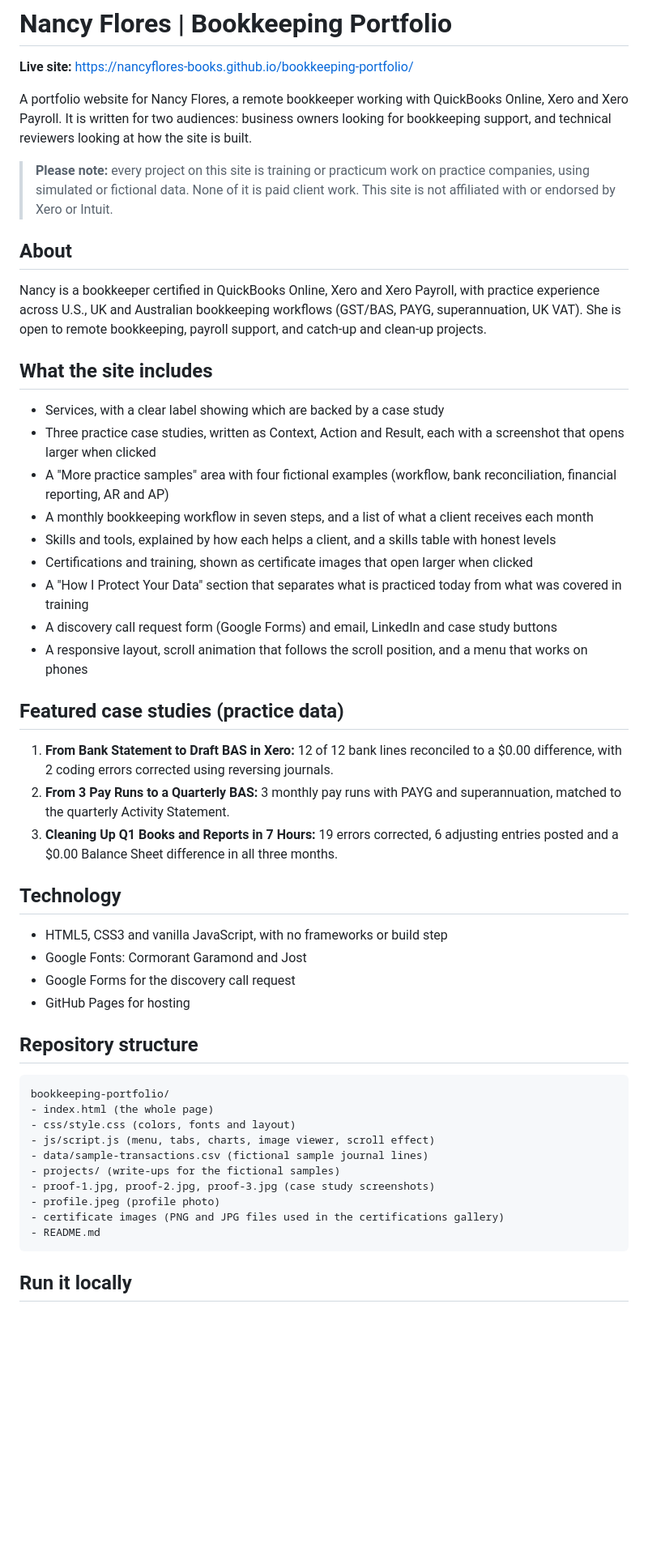
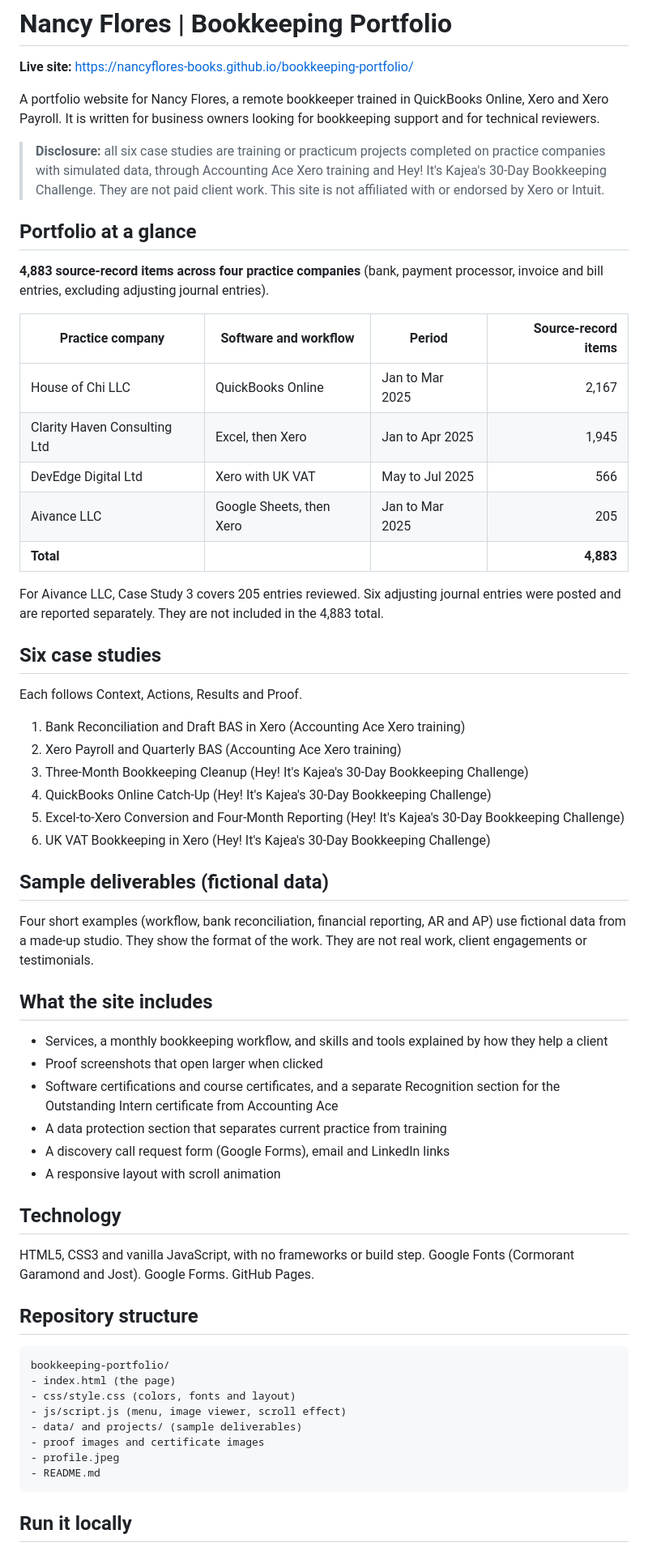
Before and after one commit to nancyflores-books/bookkeeping-portfolio, a Markdown page: README.md, the part around one of its changes. Shown at 81% size. Drawn GitHub-style; blank space fills up the shorter version.

```diff
--- a/README.md
+++ b/README.md
@@ -2,50 +2,61 @@
 
 **Live site:** https://nancyflores-books.github.io/bookkeeping-portfolio/
 
-A portfolio website for Nancy Flores, a remote bookkeeper working with QuickBooks Online, Xero and Xero Payroll. It is written for two audiences: business owners looking for bookkeeping support, and technical reviewers looking at how the site is built.
+A portfolio website for Nancy Flores, a remote bookkeeper trained in QuickBooks Online, Xero and Xero Payroll. It is written for business owners looking for bookkeeping support and for technical reviewers.
 
-> **Please note:** every project on this site is training or practicum work on practice companies, using simulated or fictional data. None of it is paid client work. This site is not affiliated with or endorsed by Xero or Intuit.
+> **Disclosure:** all six case studies are training or practicum projects completed on practice companies with simulated data, through Accounting Ace Xero training and Hey! It's Kajea's 30-Day Bookkeeping Challenge. They are not paid client work. This site is not affiliated with or endorsed by Xero or Intuit.
 
-## About
+## Portfolio at a glance
 
-Nancy is a bookkeeper certified in QuickBooks Online, Xero and Xero Payroll, with practice experience across U.S., UK and Australian bookkeeping workflows (GST/BAS, PAYG, superannuation, UK VAT). She is open to remote bookkeeping, payroll support, and catch-up and clean-up projects.
+**4,883 source-record items across four practice companies** (bank, payment processor, invoice and bill entries, excluding adjusting journal entries).
+
+| Practice company | Software and workflow | Period | Source-record items |
+|---|---|---|---:|
+| House of Chi LLC | QuickBooks Online | Jan to Mar 2025 | 2,167 |
+| Clarity Haven Consulting Ltd | Excel, then Xero | Jan to Apr 2025 | 1,945 |
+| DevEdge Digital Ltd | Xero with UK VAT | May to Jul 2025 | 566 |
+| Aivance LLC | Google Sheets, then Xero | Jan to Mar 2025 | 205 |
+| **Total** | | | **4,883** |
+
+For Aivance LLC, Case Study 3 covers 205 entries reviewed. Six adjusting journal entries were posted and are reported separately. They are not included in the 4,883 total.
+
+## Six case studies
+
+Each follows Context, Actions, Results and Proof.
+
+1. Bank Reconciliation and Draft BAS in Xero (Accounting Ace Xero training)
+2. Xero Payroll and Quarterly BAS (Accounting Ace Xero training)
+3. Three-Month Bookkeeping Cleanup (Hey! It's Kajea's 30-Day Bookkeeping Challenge)
+4. QuickBooks Online Catch-Up (Hey! It's Kajea's 30-Day Bookkeeping Challenge)
+5. Excel-to-Xero Conversion and Four-Month Reporting (Hey! It's Kajea's 30-Day Bookkeeping Challenge)
+6. UK VAT Bookkeeping in Xero (Hey! It's Kajea's 30-Day Bookkeeping Challenge)
+
+## Sample deliverables (fictional data)
+
+Four short examples (workflow, bank reconciliation, financial reporting, AR and AP) use fictional data from a made-up studio. They show the format of the work. They are not real work, client engagements or testimonials.
 
 ## What the site includes
 
-- Services, with a clear label showing which are backed by a case study
-- Three practice case studies, written as Context, Action and Result, each with a screenshot that opens larger when clicked
-- A "More practice samples" area with four fictional examples (workflow, bank reconciliation, financial reporting, AR and AP)
-- A monthly bookkeeping workflow in seven steps, and a list of what a client receives each month
-- Skills and tools, explained by how each helps a client, and a skills table with honest levels
-- Certifications and training, shown as certificate images that open larger when clicked
-- A "How I Protect Your Data" section that separates what is practiced today from what was covered in training
-- A discovery call request form (Google Forms) and email, LinkedIn and case study buttons
-- A responsive layout, scroll animation that follows the scroll position, and a menu that works on phones
-
-## Featured case studies (practice data)
-
-1. **From Bank Statement to Draft BAS in Xero:** 12 of 12 bank lines reconciled to a $0.00 difference, with 2 coding errors corrected using reversing journals.
-2. **From 3 Pay Runs to a Quarterly BAS:** 3 monthly pay runs with PAYG and superannuation, matched to the quarterly Activity Statement.
-3. **Cleaning Up Q1 Books and Reports in 7 Hours:** 19 errors corrected, 6 adjusting entries posted and a $0.00 Balance Sheet difference in all three months.
+- Services, a monthly bookkeeping workflow, and skills and tools explained by how they help a client
+- Proof screenshots that open larger when clicked
+- Software certifications and course certificates, and a separate Recognition section for the Outstanding Intern certificate from Accounting Ace
+- A data protection section that separates current practice from training
+- A discovery call request form (Google Forms), email and LinkedIn links
+- A responsive layout with scroll animation
 
 ## Technology
 
-- HTML5, CSS3 and vanilla JavaScript, with no frameworks or build step
-- Google Fonts: Cormorant Garamond and Jost
-- Google Forms for the discovery call request
-- GitHub Pages for hosting
+HTML5, CSS3 and vanilla JavaScript, with no frameworks or build step. Google Fonts (Cormorant Garamond and Jost). Google Forms. GitHub Pages.
 
 ## Repository structure
 
     bookkeeping-portfolio/
-    - index.html (the whole page)
+    - index.html (the page)
     - css/style.css (colors, fonts and layout)
-    - js/script.js (menu, tabs, charts, image viewer, scroll effect)
-    - data/sample-transactions.csv (fictional sample journal lines)
-    - projects/ (write-ups for the fictional samples)
-    - proof-1.jpg, proof-2.jpg, proof-3.jpg (case study screenshots)
-    - profile.jpeg (profile photo)
-    - certificate images (PNG and JPG files used in the certifications gallery)
+    - js/script.js (menu, image viewer, scroll effect)
+    - data/ and projects/ (sample deliverables)
+    - proof images and certificate images
+    - profile.jpeg
     - README.md
 
 ## Run it locally
```
Also changed, not shown: other parts of README.md (+4 -9 lines).
